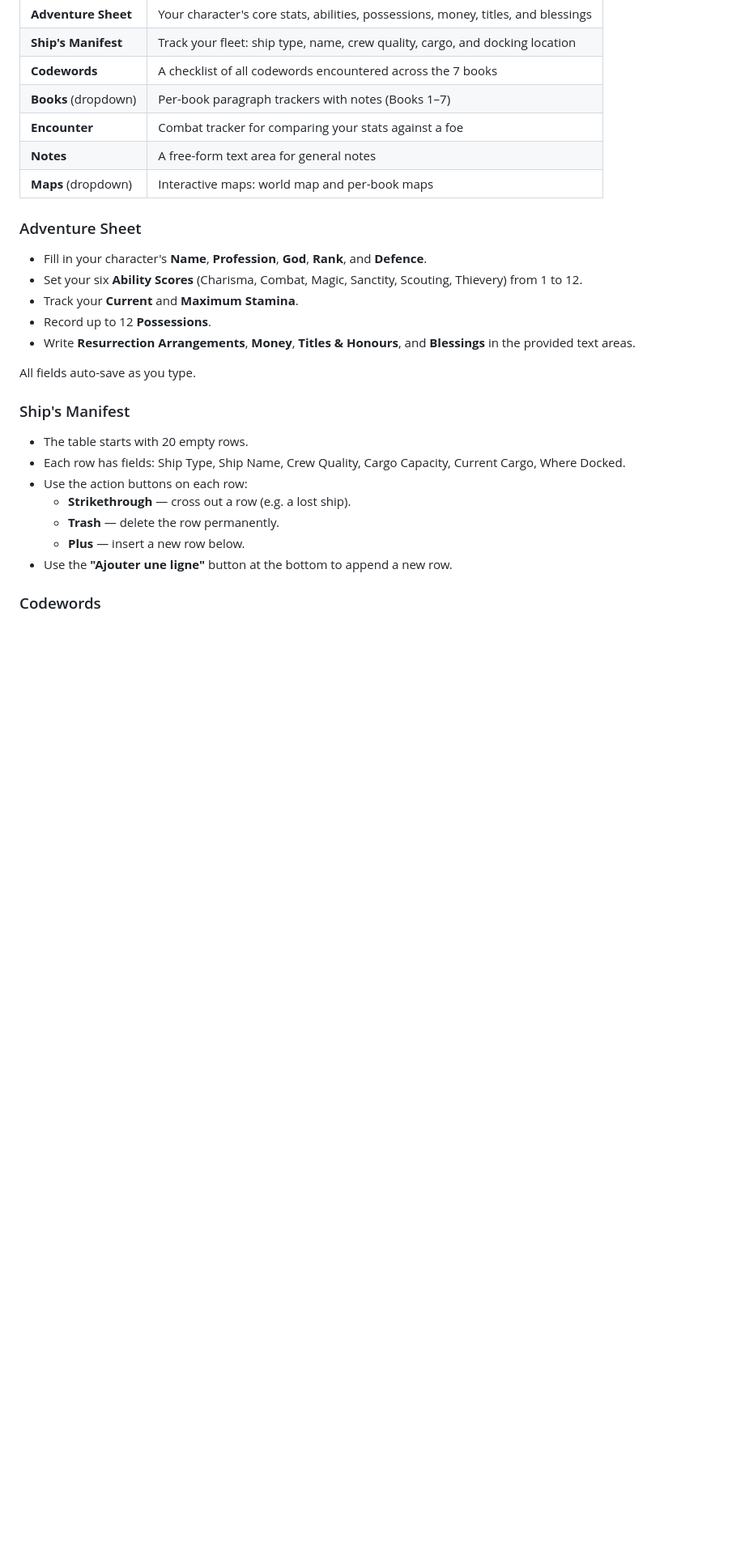
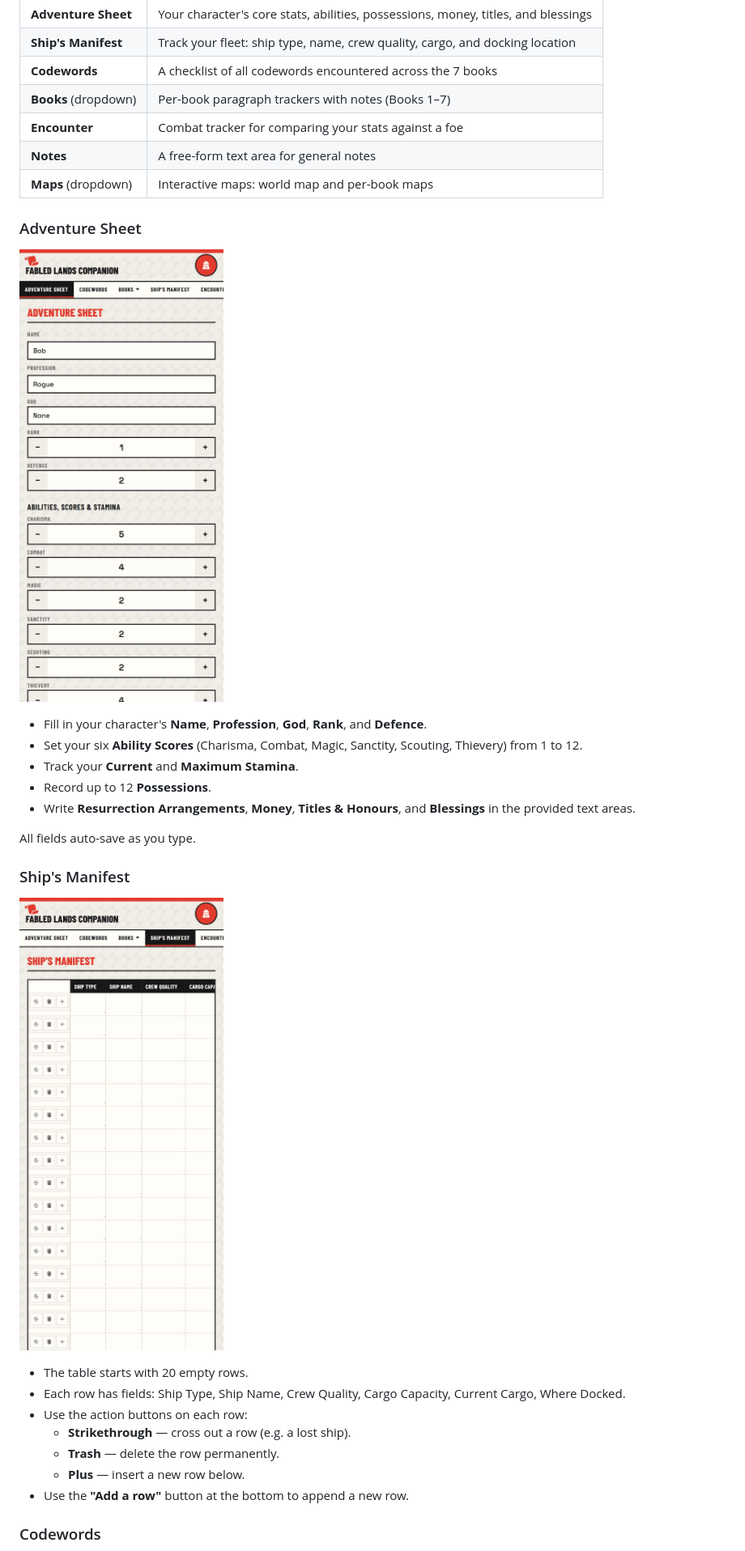
Before and after one commit to brunothesatellite/fabled-lands-sheet, a Markdown page: README.md, the part around the change printed below. Shown: that part at 81% size. Rendered like a GitHub page; pictures changed too: screenshots/adventurer.png (added), screenshots/ship.png (added); blank space fills up the shorter version.

```diff
--- a/README.md
+++ b/README.md
@@ -28,6 +28,8 @@ The top of the screen features a **tab bar** for quick navigation between sectio
 
 ### Adventure Sheet
 
+![Adventure Sheet](screenshots/adventurer.png)
+
 - Fill in your character's **Name**, **Profession**, **God**, **Rank**, and **Defence**.
 - Set your six **Ability Scores** (Charisma, Combat, Magic, Sanctity, Scouting, Thievery) from 1 to 12.
 - Track your **Current** and **Maximum Stamina**.
@@ -38,12 +40,14 @@ All fields auto-save as you type.
 
 ### Ship's Manifest
 
+![Ship's Manifest](screenshots/ship.png)
+
 - The table starts with 20 empty rows.
 - Each row has fields: Ship Type, Ship Name, Crew Quality, Cargo Capacity, Current Cargo, Where Docked.
 - Use the action buttons on each row:
   - **Strikethrough** — cross out a row (e.g. a lost ship).
   - **Trash** — delete the row permanently.
   - **Plus** — insert a new row below.
-- Use the **"Ajouter une ligne"** button at the bottom to append a new row.
+- Use the **"Add a row"** button at the bottom to append a new row.
 
 ### Codewords
```
Also changed, not shown: other parts of README.md (+15 -0 lines), screenshots/book.png (added), screenshots/codewords.png (added), screenshots/encounter.png (added), 1 other file.
